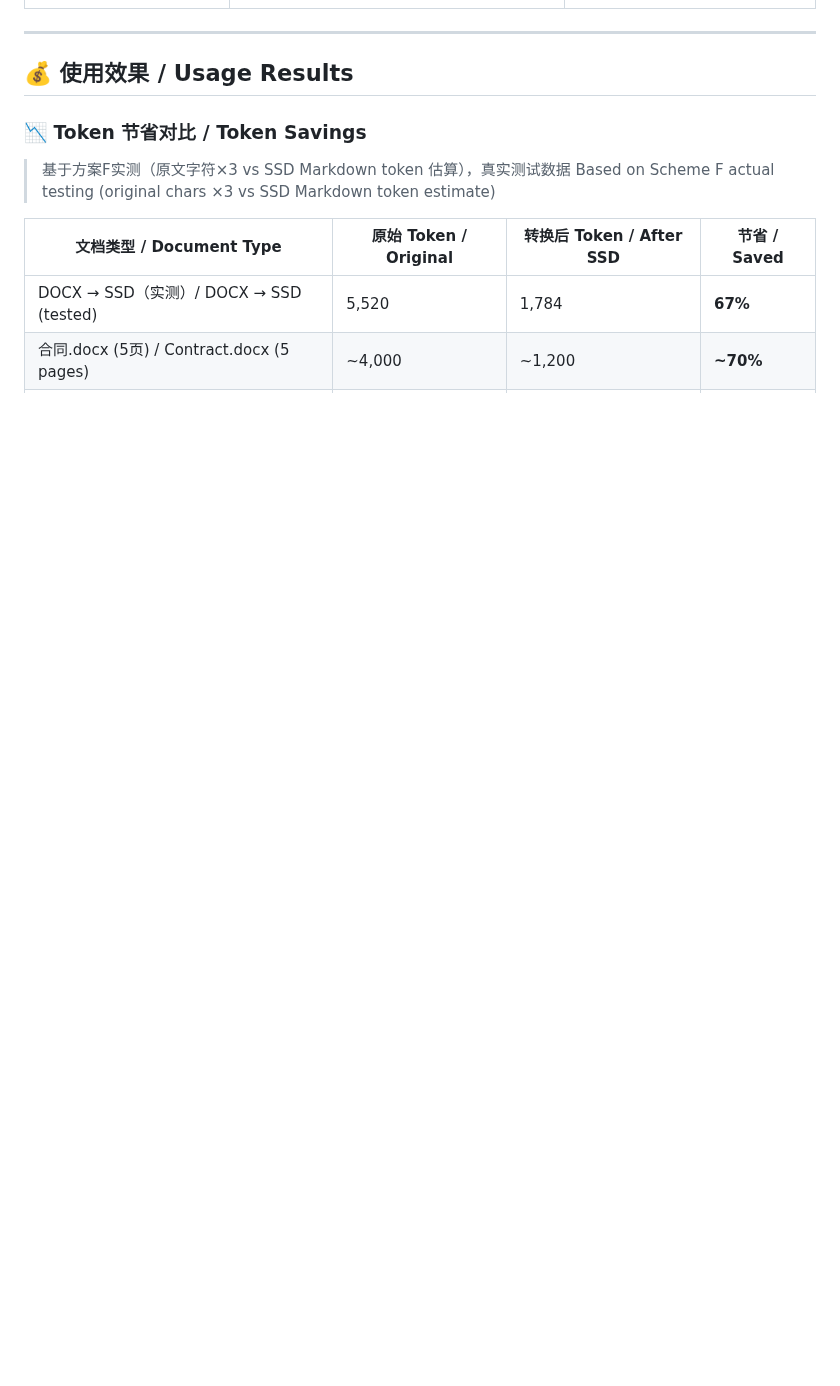
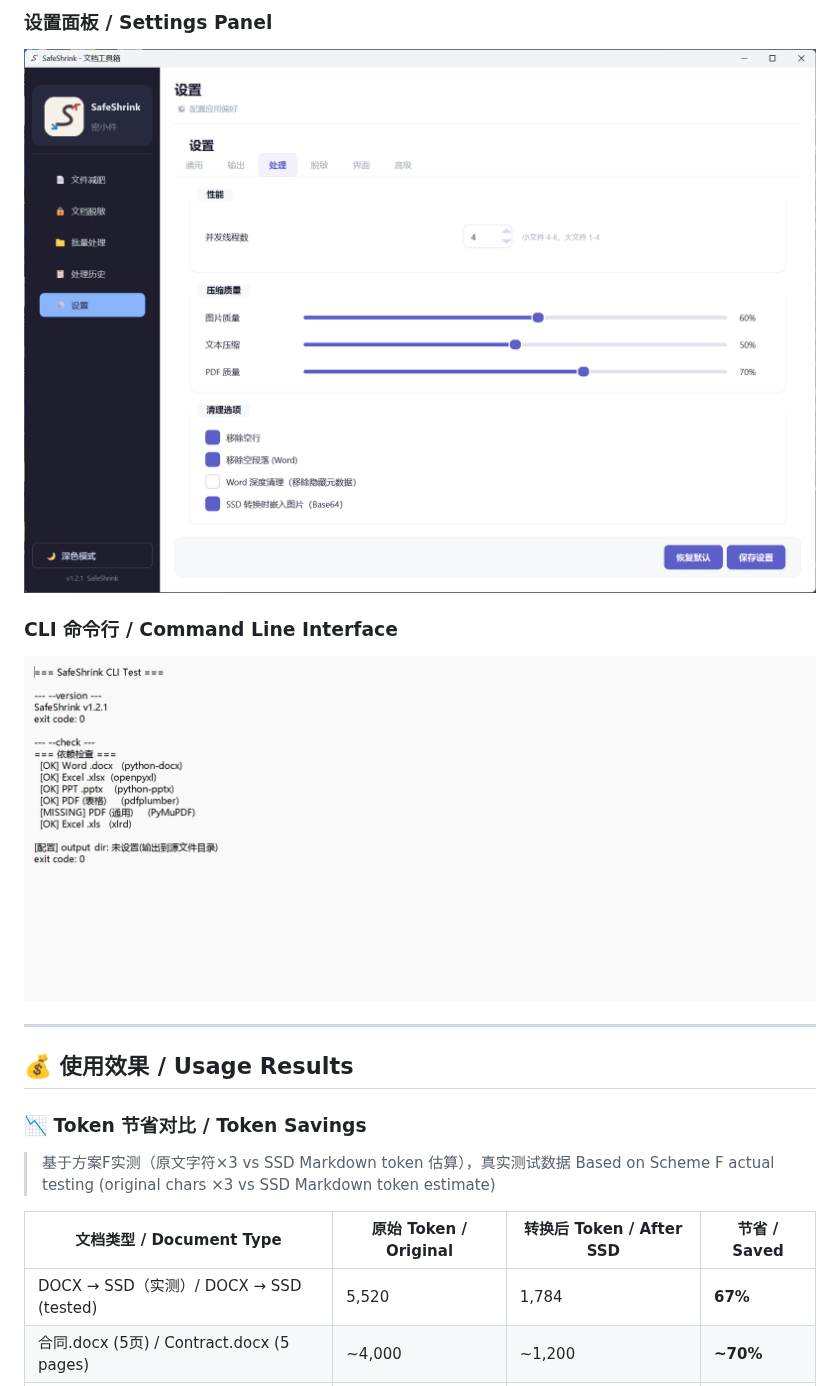
Before and after one commit to JinwaTech/safeshrink, a Markdown page: README.md, the part around one of its changes. Rendered like a GitHub page; blank space fills up the shorter version.

```diff
--- a/README.md
+++ b/README.md
@@ -39,3 +68,10 @@
+### 设置面板 / Settings Panel
+
+![设置面板](docs/screenshot/07-settings-panel.png)
+
+### CLI 命令行 / Command Line Interface
+
+![CLI](docs/screenshot/08-cli-version.png)
 
 ---
 
```
Also changed, not shown: other parts of README.md (+29 -0 lines).
